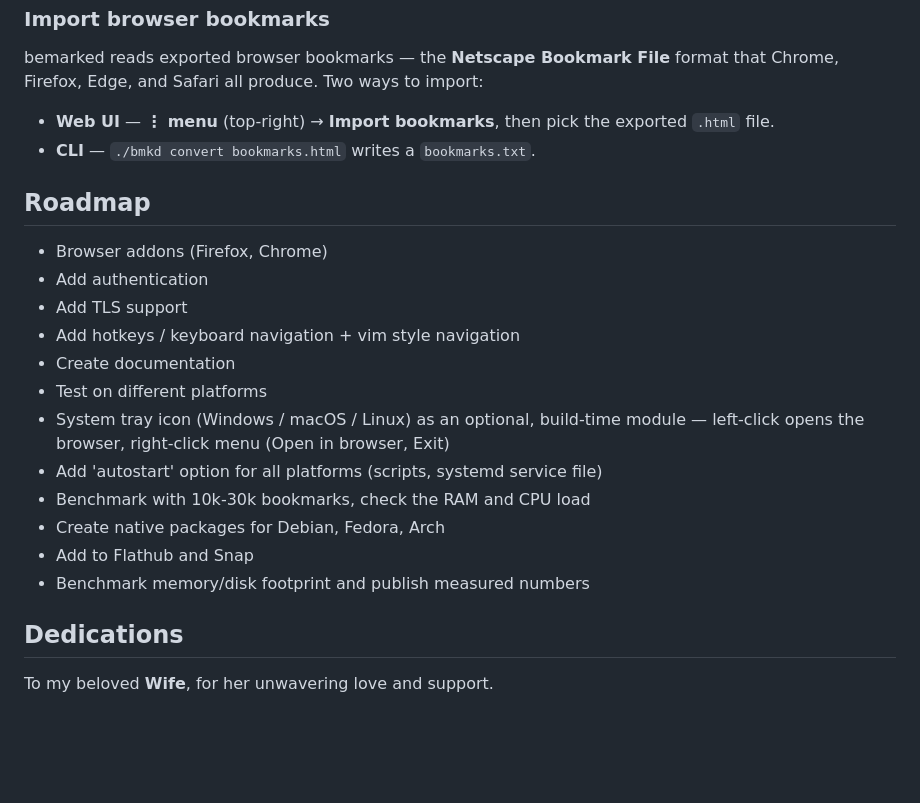
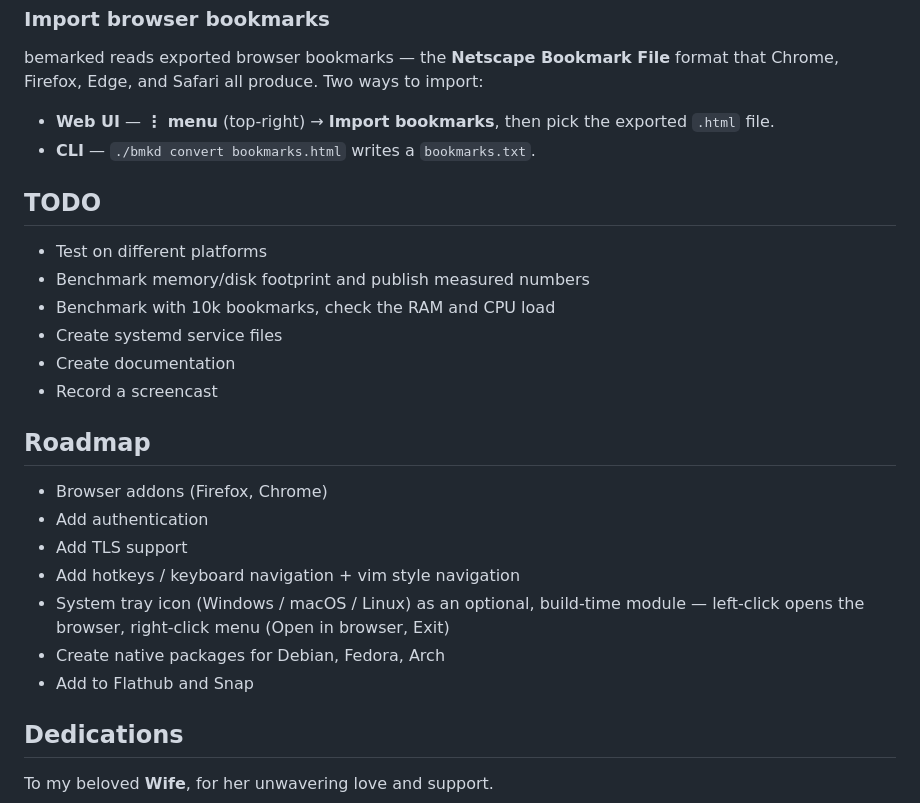
Before and after one commit to canbesolved/bemarked, a Markdown page: README.md, the part around the change. Drawn GitHub-style; blank space fills up the shorter version.

Commit message:
update(readme): add todo section

```diff
--- a/README.md
+++ b/README.md
@@ -115,20 +115,24 @@ Firefox, Edge, and Safari all produce. Two ways to import:
 - **Web UI** — **⋮ menu** (top-right) → **Import bookmarks**, then pick the exported `.html` file.
 - **CLI** — `./bmkd convert bookmarks.html` writes a `bookmarks.txt`.
 
+## TODO
+- Test on different platforms
+- Benchmark memory/disk footprint and publish measured numbers
+- Benchmark with 10k bookmarks, check the RAM and CPU load
+- Create systemd service files
+- Create documentation
+- Record a screencast
+
 ## Roadmap
 
 - Browser addons (Firefox, Chrome)
 - Add authentication
 - Add TLS support
 - Add hotkeys / keyboard navigation + vim style navigation
-- Create documentation
-- Test on different platforms
 - System tray icon (Windows / macOS / Linux) as an optional, build-time module — left-click opens the browser, right-click menu (Open in browser, Exit)
-- Add 'autostart' option for all platforms (scripts, systemd service file)
-- Benchmark with 10k-30k bookmarks, check the RAM and CPU load
 - Create native packages for Debian, Fedora, Arch
 - Add to Flathub and Snap
-- Benchmark memory/disk footprint and publish measured numbers
+
 
 ## Dedications
 
```
